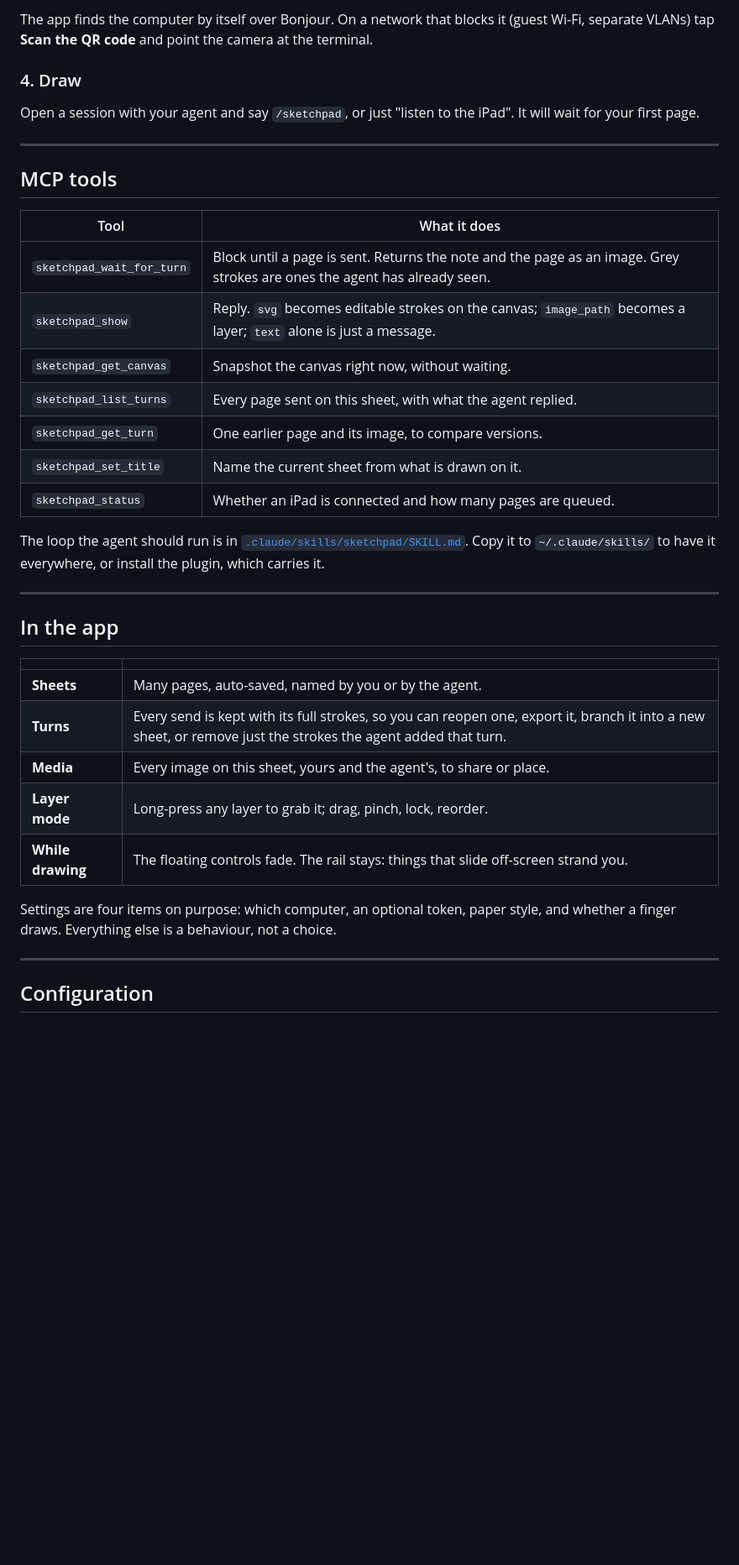
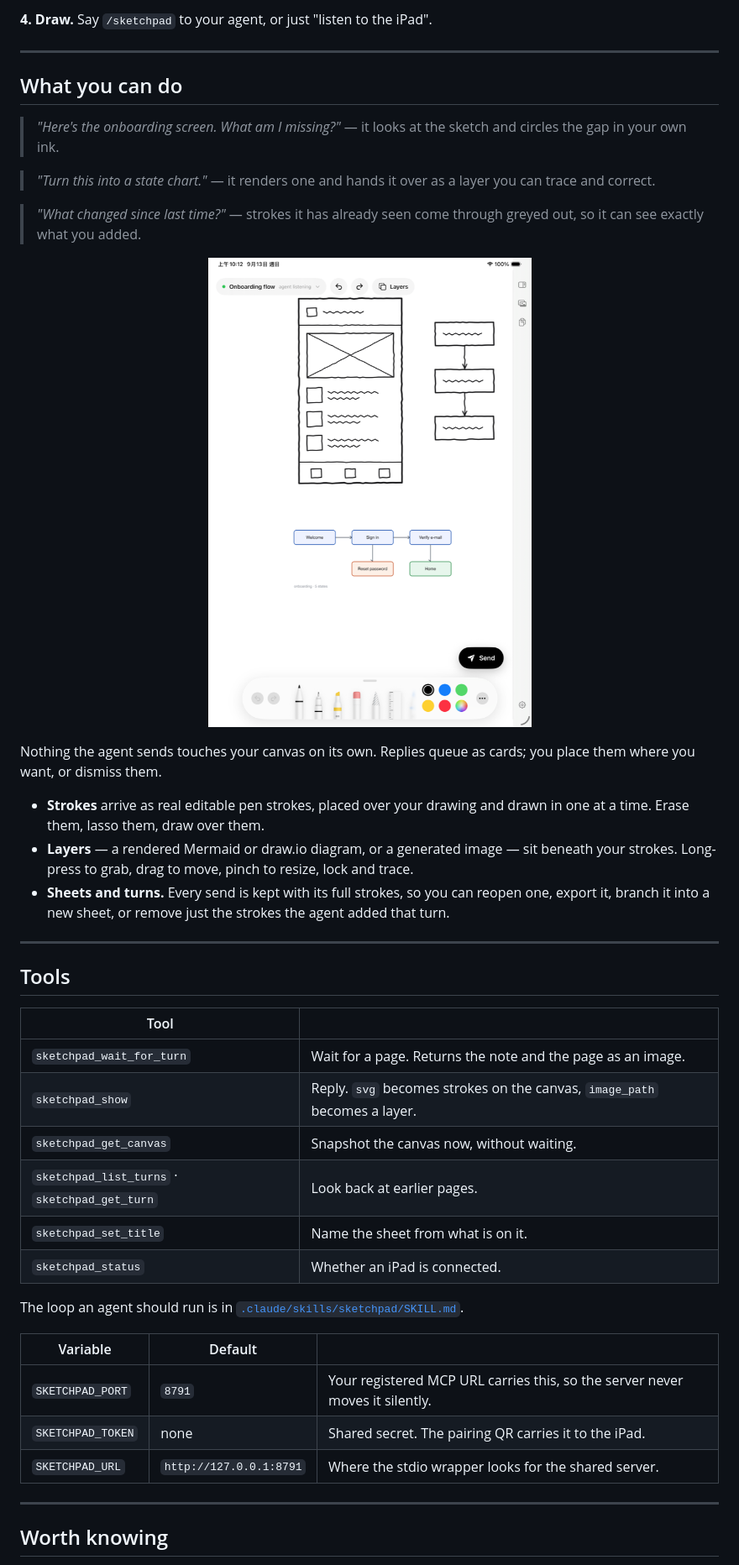
Before and after one commit to yenlianglai/sketchpad, a Markdown page: README.md, the part around one of its changes. Shown at 84% size. Rendered like a GitHub page; pictures changed too: docs/layers.png (added); blank space fills up the shorter version.

```diff
--- a/README.md
+++ b/README.md
@@ -130,45 +61,55 @@ works and needs re-signing every seven days.
 
-The app finds the computer by itself over Bonjour. On a network that blocks it (guest Wi-Fi,
-separate VLANs) tap **Scan the QR code** and point the camera at the terminal.
-
-### 4. Draw
-
-Open a session with your agent and say `/sketchpad`, or just "listen to the iPad". It will wait for
-your first page.
+**4. Draw.** Say `/sketchpad` to your agent, or just "listen to the iPad".
 
 ---
 
-## MCP tools
+## What you can do
 
-| Tool | What it does |
-| --- | --- |
-| `sketchpad_wait_for_turn` | Block until a page is sent. Returns the note and the page as an image. Grey strokes are ones the agent has already seen. |
-| `sketchpad_show` | Reply. `svg` becomes editable strokes on the canvas; `image_path` becomes a layer; `text` alone is just a message. |
-| `sketchpad_get_canvas` | Snapshot the canvas right now, without waiting. |
-| `sketchpad_list_turns` | Every page sent on this sheet, with what the agent replied. |
-| `sketchpad_get_turn` | One earlier page and its image, to compare versions. |
-| `sketchpad_set_title` | Name the current sheet from what is drawn on it. |
-| `sketchpad_status` | Whether an iPad is connected and how many pages are queued. |
+> *"Here's the onboarding screen. What am I missing?"* — it looks at the sketch and circles the gap
+> in your own ink.
 
-The loop the agent should run is in [`.claude/skills/sketchpad/SKILL.md`](.claude/skills/sketchpad/SKILL.md).
-Copy it to `~/.claude/skills/` to have it everywhere, or install the plugin, which carries it.
+> *"Turn this into a state chart."* — it renders one and hands it over as a layer you can trace and
+> correct.
+
+> *"What changed since last time?"* — strokes it has already seen come through greyed out, so it can
+> see exactly what you added.
+
+<p align="center">
+  <img src="docs/layers.png" width="560" alt="A rendered diagram sitting on the canvas as a layer beneath the sketch">
+</p>
+
+Nothing the agent sends touches your canvas on its own. Replies queue as cards; you place them
+where you want, or dismiss them.
+
+- **Strokes** arrive as real editable pen strokes, placed over your drawing and drawn in one at a
+  time. Erase them, lasso them, draw over them.
+- **Layers** — a rendered Mermaid or draw.io diagram, or a generated image — sit beneath your
+  strokes. Long-press to grab, drag to move, pinch to resize, lock and trace.
+- **Sheets and turns.** Every send is kept with its full strokes, so you can reopen one, export it,
+  branch it into a new sheet, or remove just the strokes the agent added that turn.
 
 ---
 
-## In the app
+## Tools
 
-| | |
+| Tool | |
 | --- | --- |
-| **Sheets** | Many pages, auto-saved, named by you or by the agent. |
-| **Turns** | Every send is kept with its full strokes, so you can reopen one, export it, branch it into a new sheet, or remove just the strokes the agent added that turn. |
-| **Media** | Every image on this sheet, yours and the agent's, to share or place. |
-| **Layer mode** | Long-press any layer to grab it; drag, pinch, lock, reorder. |
-| **While drawing** | The floating controls fade. The rail stays: things that slide off-screen strand you. |
+| `sketchpad_wait_for_turn` | Wait for a page. Returns the note and the page as an image. |
+| `sketchpad_show` | Reply. `svg` becomes strokes on the canvas, `image_path` becomes a layer. |
+| `sketchpad_get_canvas` | Snapshot the canvas now, without waiting. |
+| `sketchpad_list_turns` · `sketchpad_get_turn` | Look back at earlier pages. |
+| `sketchpad_set_title` | Name the sheet from what is on it. |
+| `sketchpad_status` | Whether an iPad is connected. |
 
-Settings are four items on purpose: which computer, an optional token, paper style, and whether a
-finger draws. Everything else is a behaviour, not a choice.
+The loop an agent should run is in [`.claude/skills/sketchpad/SKILL.md`](.claude/skills/sketchpad/SKILL.md).
+
+| Variable | Default | |
+| --- | --- | --- |
+| `SKETCHPAD_PORT` | `8791` | Your registered MCP URL carries this, so the server never moves it silently. |
+| `SKETCHPAD_TOKEN` | none | Shared secret. The pairing QR carries it to the iPad. |
+| `SKETCHPAD_URL` | `http://127.0.0.1:8791` | Where the stdio wrapper looks for the shared server. |
 
 ---
 
-## Configuration
+## Worth knowing
 
```
Also changed, not shown: other parts of README.md (+40 -144 lines), docs/hero.png (added), 6 other files.
